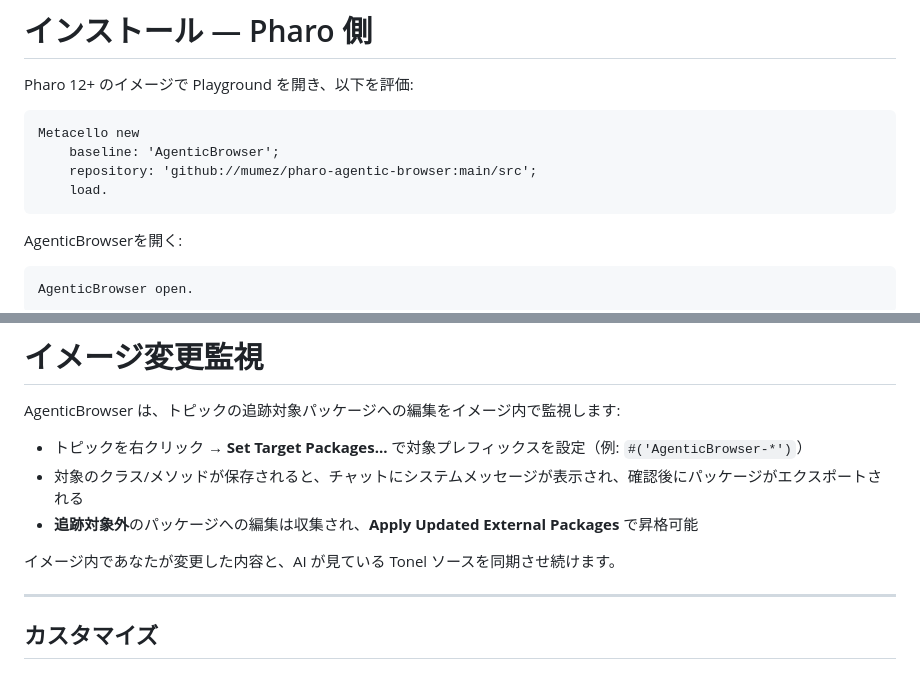
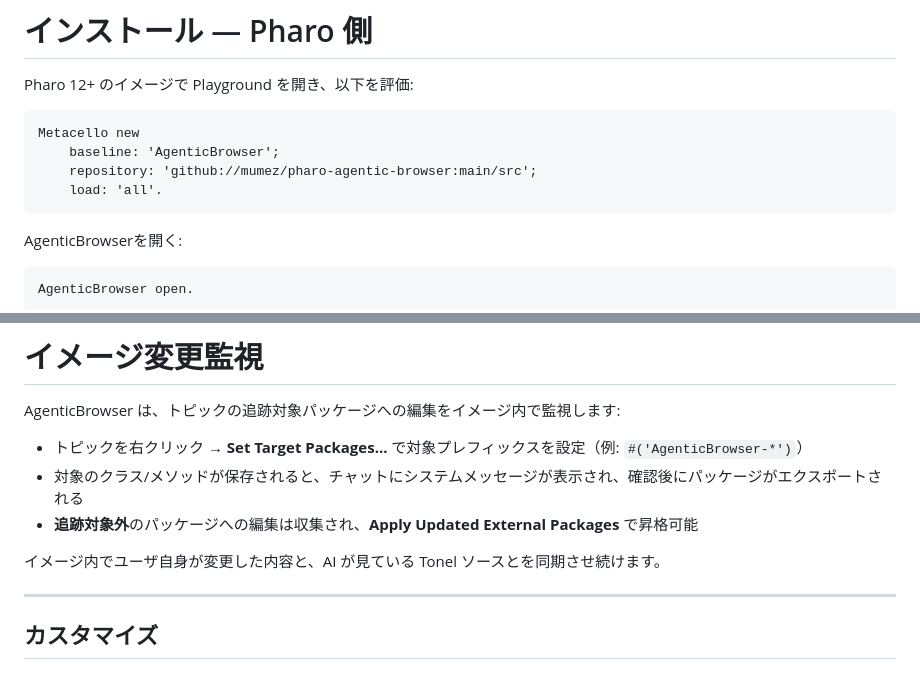
Before and after one commit to mumez/pharo-agentic-browser-slides, a Markdown page: introducing-pharo-agentic-browser-ja.md, 2 parts joined by grey strips. GitHub-like rendering.

Commit message:
Update Metacello load command and refine Japanese text

````diff
--- a/introducing-pharo-agentic-browser-ja.md
+++ b/introducing-pharo-agentic-browser-ja.md
@@ -167,7 +167,7 @@ Pharo 12+ のイメージで Playground を開き、以下を評価:
 Metacello new
     baseline: 'AgenticBrowser';
     repository: 'github://mumez/pharo-agentic-browser:main/src';
-    load.
+    load: 'all'.
 ```
 
 AgenticBrowserを開く:
@@ -362,7 +362,7 @@ AgenticBrowser は、トピックの追跡対象パッケージへの編集を
 - **追跡対象外**のパッケージへの編集は収集され、**Apply Updated External Packages** で昇格可能
 
 <div class="highlight-box">
-イメージ内であなたが変更した内容と、AI が見ている Tonel ソースを同期させ続けます。
+イメージ内でユーザ自身が変更した内容と、AI が見ている Tonel ソースとを同期させ続けます。
 </div>
 
 ---
````
Also changed, not shown: introducing-pharo-agentic-browser-en.md (+1 -1 lines).
